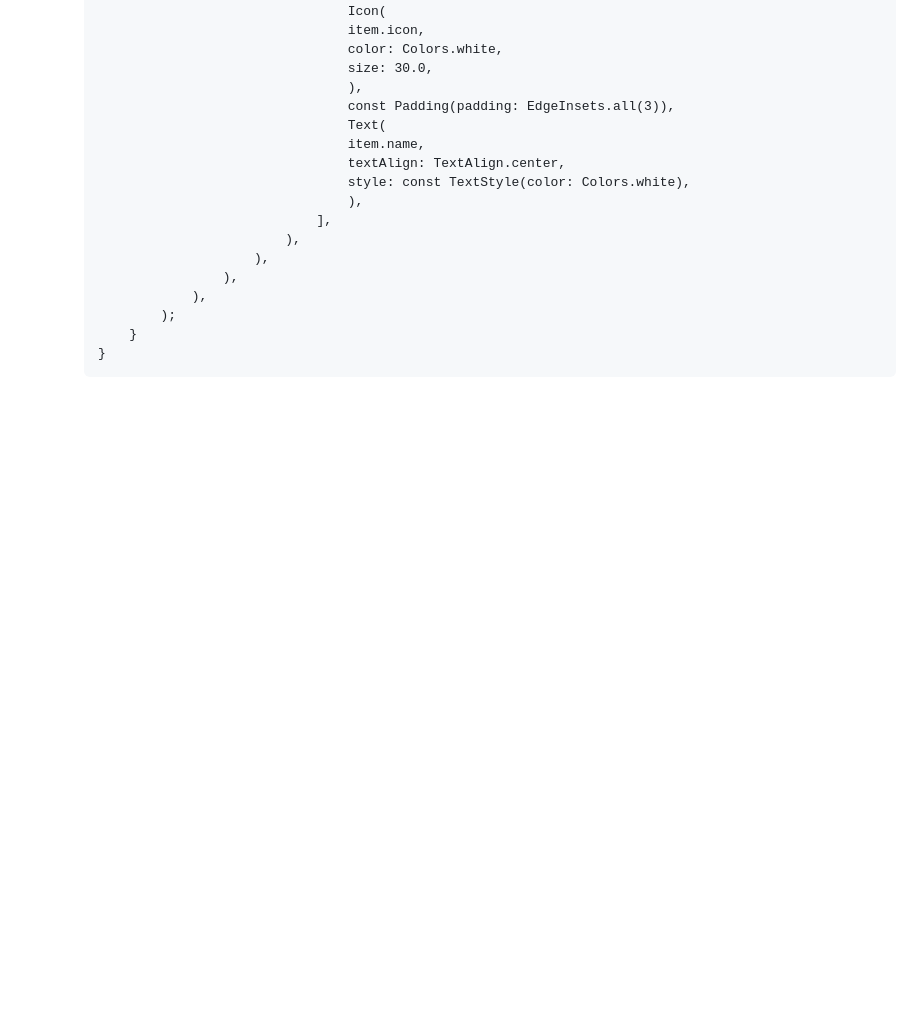
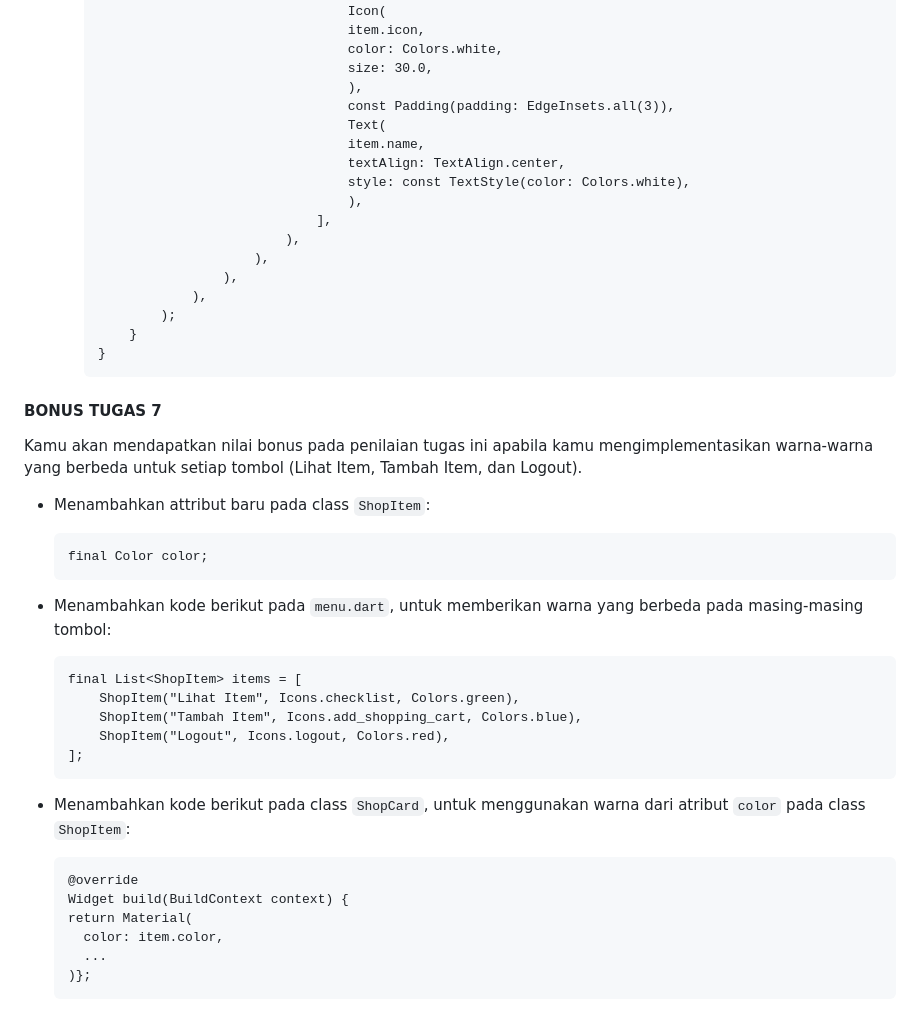
Before and after one commit to Deacher/pawnshop-mobile, a Markdown page: README.md, the part around the change. Drawn GitHub-style; blank space fills up the shorter version.

Commit message:
readme bonuns tugas 7

````diff
--- a/README.md
+++ b/README.md
@@ -170,3 +170,29 @@ Pawnshop is a cutting-edge mobile app designed to streamline and enhance your pa
             }
         }
         ```
+#### BONUS TUGAS 7
+Kamu akan mendapatkan nilai bonus pada penilaian tugas ini apabila kamu mengimplementasikan warna-warna yang berbeda untuk setiap tombol (Lihat Item, Tambah Item, dan Logout).
+
+- Menambahkan attribut baru pada class `ShopItem`:
+    ```
+    final Color color;
+    ```
+
+- Menambahkan kode berikut pada `menu.dart`, untuk memberikan warna yang berbeda pada masing-masing tombol:
+    ```
+    final List<ShopItem> items = [
+        ShopItem("Lihat Item", Icons.checklist, Colors.green),
+        ShopItem("Tambah Item", Icons.add_shopping_cart, Colors.blue),
+        ShopItem("Logout", Icons.logout, Colors.red),
+    ];
+    ```
+
+- Menambahkan kode berikut pada class `ShopCard`, untuk menggunakan warna dari atribut `color` pada class `ShopItem`:
+    ```
+    @override
+    Widget build(BuildContext context) {
+    return Material(
+      color: item.color,
+      ...
+    )};
+    ```
````
